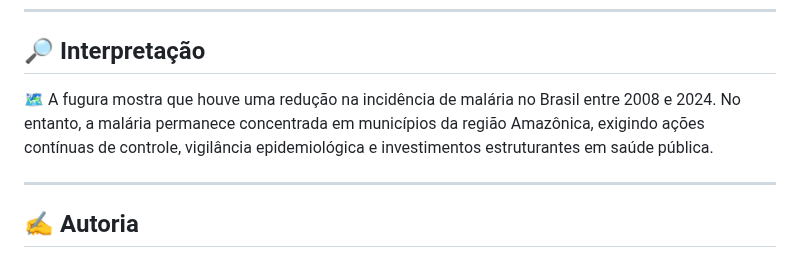
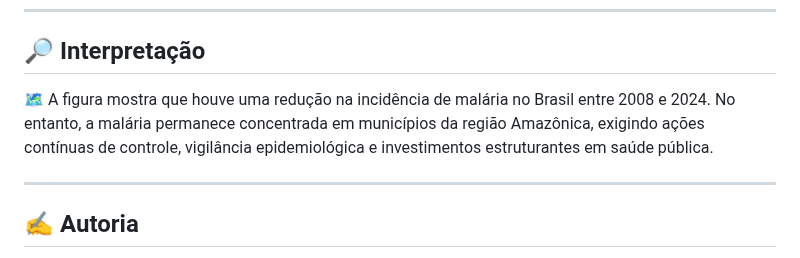
Before and after one commit to ValSilva/malaria-brasil-visualizacao, a Markdown page: README.md, the part around the change. GitHub-like rendering.

```diff
--- a/README.md
+++ b/README.md
@@ -69,7 +69,7 @@ A Figura gerada é um painel de mapas como o exemplo abaixo:
 
 ## 🔎 Interpretação
 
-🗺 A fugura mostra que houve uma redução na incidência de malária no Brasil entre 2008 e 2024. No entanto, a malária permanece concentrada em municípios da região Amazônica, exigindo ações contínuas de controle, vigilância epidemiológica e investimentos estruturantes em saúde pública.
+🗺 A figura mostra que houve uma redução na incidência de malária no Brasil entre 2008 e 2024. No entanto, a malária permanece concentrada em municípios da região Amazônica, exigindo ações contínuas de controle, vigilância epidemiológica e investimentos estruturantes em saúde pública.
 
 ---
 
```
